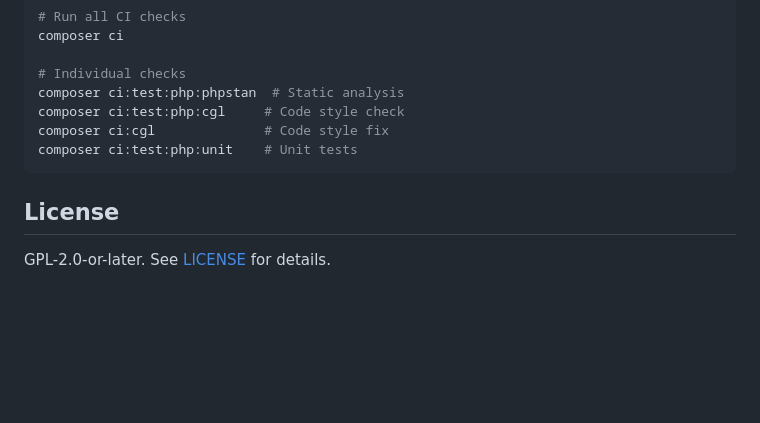
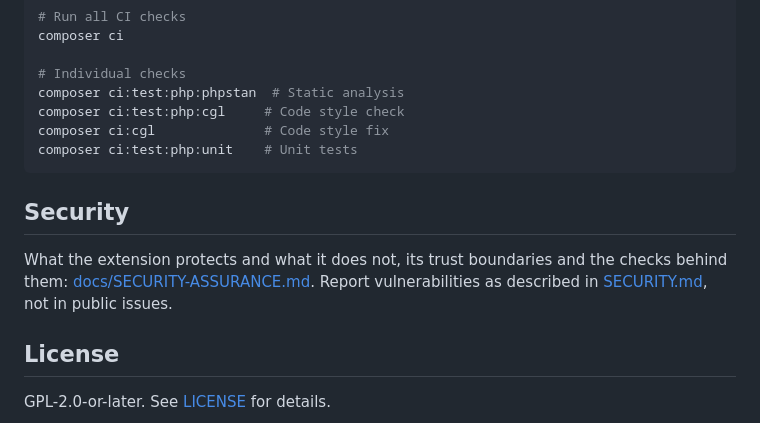
Before and after one commit to netresearch/t3x-nr-saml-auth, a Markdown page: README.md, the part around the change. Rendered like a GitHub page; blank space fills up the shorter version.

````diff
--- a/README.md
+++ b/README.md
@@ -114,6 +114,10 @@ composer ci:cgl              # Code style fix
 composer ci:test:php:unit    # Unit tests
 ```
 
+## Security
+
+What the extension protects and what it does not, its trust boundaries and the checks behind them: [docs/SECURITY-ASSURANCE.md](docs/SECURITY-ASSURANCE.md). Report vulnerabilities as described in [SECURITY.md](SECURITY.md), not in public issues.
+
 ## License
 
 GPL-2.0-or-later. See [LICENSE](LICENSE) for details.
````
Also changed, not shown: CONTRIBUTING.md (+2 -0 lines), docs/SECURITY-ASSURANCE.md (added, +82 -0 lines).
